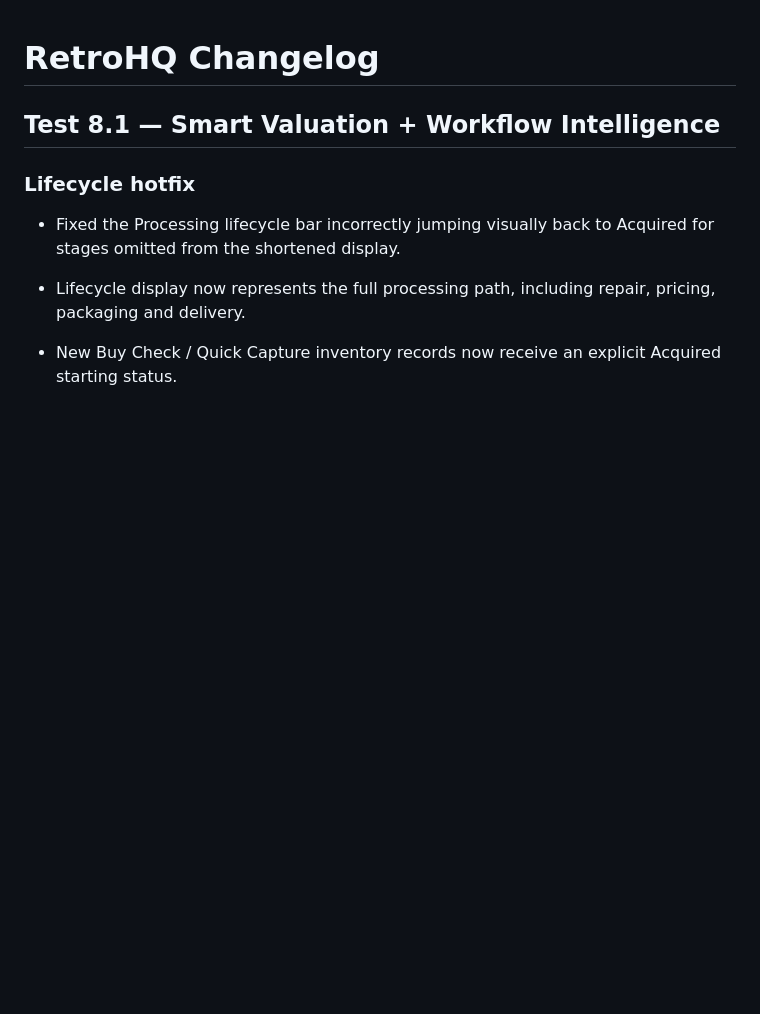
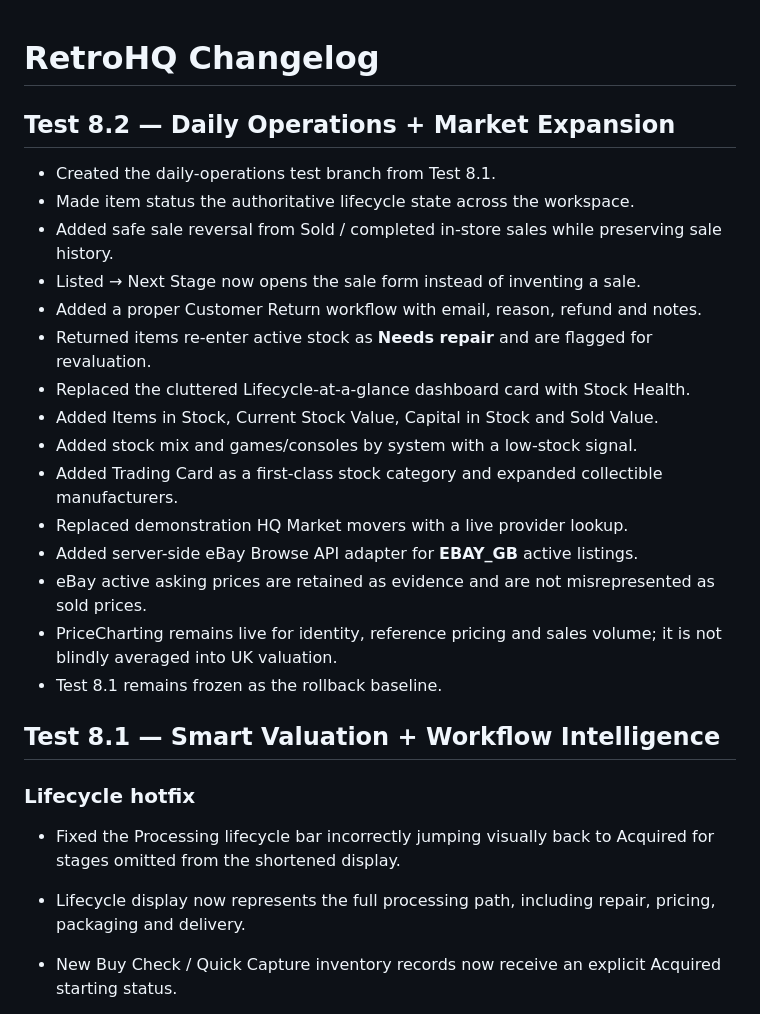
Before and after one commit to jamiedenny83-byte/retrohq-prototype, a Markdown page: CHANGELOG.md, the part around the change. Drawn GitHub-style; blank space fills up the shorter version.

Commit message:
Add Test 8.2 changelog

```diff
--- a/CHANGELOG.md
+++ b/CHANGELOG.md
@@ -1,4 +1,23 @@
 # RetroHQ Changelog
+
+## Test 8.2 — Daily Operations + Market Expansion
+
+- Created the daily-operations test branch from Test 8.1.
+- Made item status the authoritative lifecycle state across the workspace.
+- Added safe sale reversal from Sold / completed in-store sales while preserving sale history.
+- Listed → Next Stage now opens the sale form instead of inventing a sale.
+- Added a proper Customer Return workflow with email, reason, refund and notes.
+- Returned items re-enter active stock as **Needs repair** and are flagged for revaluation.
+- Replaced the cluttered Lifecycle-at-a-glance dashboard card with Stock Health.
+- Added Items in Stock, Current Stock Value, Capital in Stock and Sold Value.
+- Added stock mix and games/consoles by system with a low-stock signal.
+- Added Trading Card as a first-class stock category and expanded collectible manufacturers.
+- Replaced demonstration HQ Market movers with a live provider lookup.
+- Added server-side eBay Browse API adapter for **EBAY_GB** active listings.
+- eBay active asking prices are retained as evidence and are not misrepresented as sold prices.
+- PriceCharting remains live for identity, reference pricing and sales volume; it is not blindly averaged into UK valuation.
+- Test 8.1 remains frozen as the rollback baseline.
+
 
 ## Test 8.1 — Smart Valuation + Workflow Intelligence
 
```
